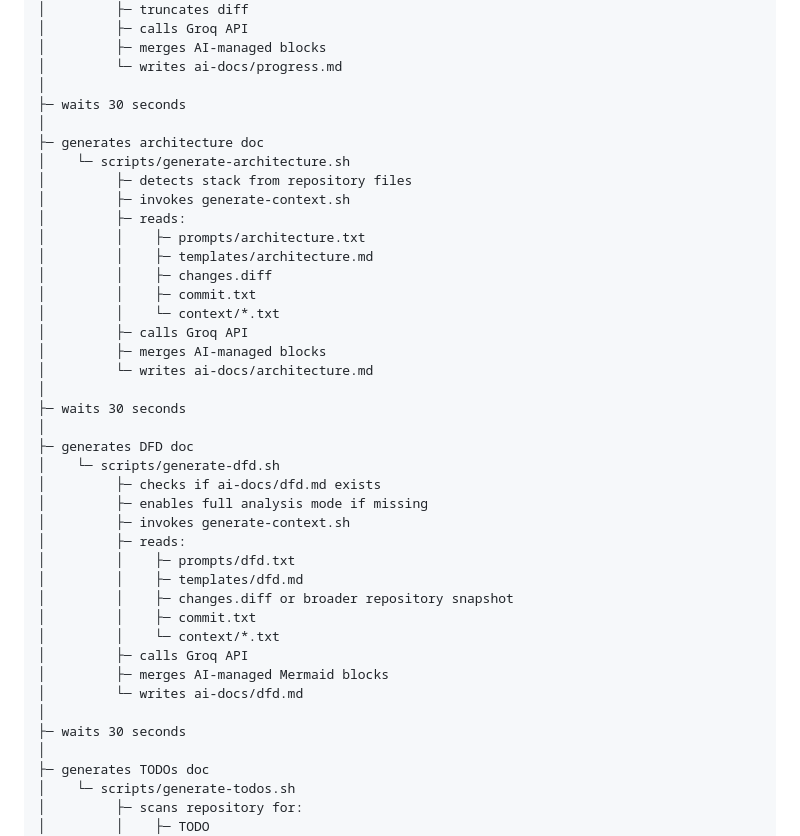
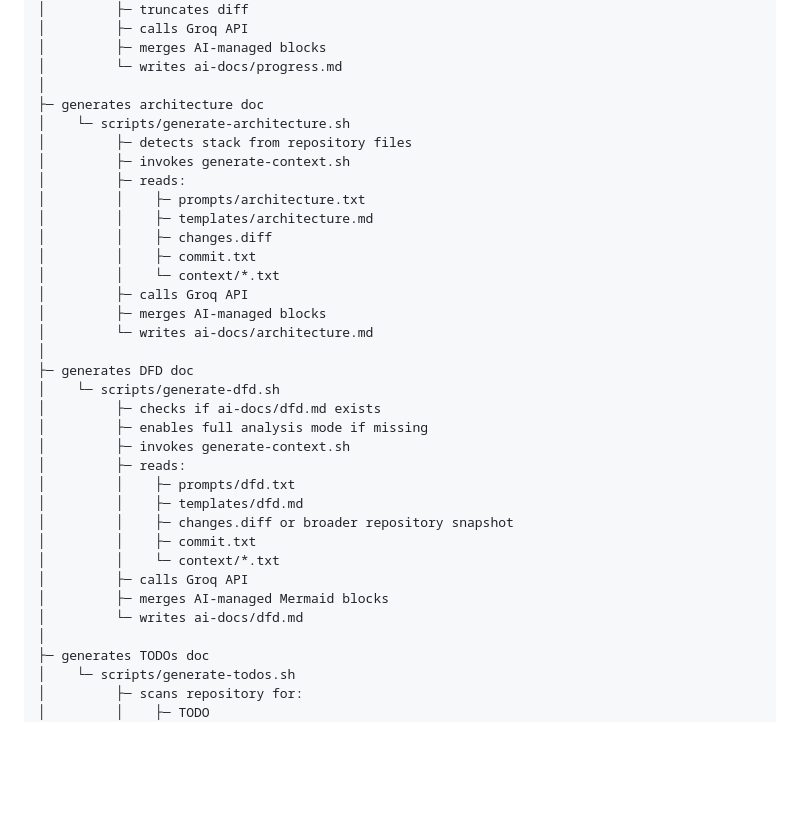
Before and after one commit to KiyomiMondal/AI_Doc_Production, a Markdown page: README.md, the part around the change. Rendered like a GitHub page; blank space fills up the shorter version.

Commit message:
Remove workflow steps
Removed unnecessary waiting time from the workflow steps.

```diff
--- a/README.md
+++ b/README.md
@@ -37,8 +37,6 @@ GitHub Push to main
 │         ├─ merges AI-managed blocks
 │         └─ writes ai-docs/progress.md
 │
-├─ waits 30 seconds
-│
 ├─ generates architecture doc
 │    └─ scripts/generate-architecture.sh
 │         ├─ detects stack from repository files
@@ -52,8 +50,6 @@ GitHub Push to main
 │         ├─ calls Groq API
 │         ├─ merges AI-managed blocks
 │         └─ writes ai-docs/architecture.md
-│
-├─ waits 30 seconds
 │
 ├─ generates DFD doc
 │    └─ scripts/generate-dfd.sh
@@ -69,8 +65,6 @@ GitHub Push to main
 │         ├─ calls Groq API
 │         ├─ merges AI-managed Mermaid blocks
 │         └─ writes ai-docs/dfd.md
-│
-├─ waits 30 seconds
 │
 ├─ generates TODOs doc
 │    └─ scripts/generate-todos.sh
```
